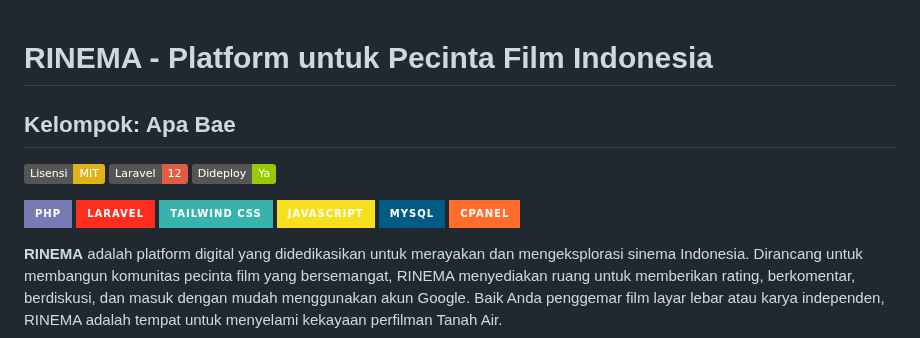
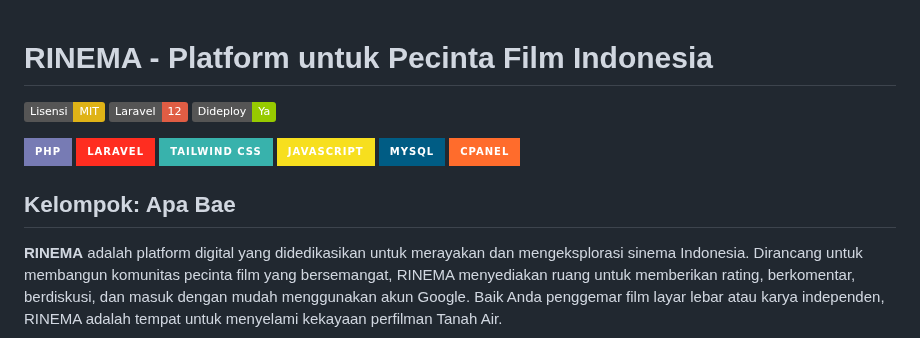
Before and after one commit to ichramsyah/rinema-fullstack-webApp, a Markdown page: README.md, the part around the change. Drawn GitHub-style; badges without logos.

```diff
--- a/README.md
+++ b/README.md
@@ -1,6 +1,4 @@
 # RINEMA - Platform untuk Pecinta Film Indonesia
-
-## Kelompok: Apa Bae
 
 [![Lisensi: MIT](https://img.shields.io/badge/Lisensi-MIT-yellow.svg)](https://opensource.org/licenses/MIT)
 [![Laravel](https://img.shields.io/badge/Laravel-12-red)](https://laravel.com/)
@@ -12,6 +10,8 @@
 [![JavaScript](https://img.shields.io/badge/JavaScript-F7DF1E?style=for-the-badge&logo=javascript&logoColor=black)](https://developer.mozilla.org/en-US/docs/Web/JavaScript)
 [![MySQL](https://img.shields.io/badge/MySQL-005C84?style=for-the-badge&logo=mysql&logoColor=white)](https://www.mysql.com/)
 [![cPanel](https://img.shields.io/badge/cPanel-FF6C2C?style=for-the-badge&logo=cpanel&logoColor=white)](https://cpanel.net/)
+
+## Kelompok: Apa Bae
 
 **RINEMA** adalah platform digital yang didedikasikan untuk merayakan dan mengeksplorasi sinema Indonesia. Dirancang untuk membangun komunitas pecinta film yang bersemangat, RINEMA menyediakan ruang untuk memberikan rating, berkomentar, berdiskusi, dan masuk dengan mudah menggunakan akun Google. Baik Anda penggemar film layar lebar atau karya independen, RINEMA adalah tempat untuk menyelami kekayaan perfilman Tanah Air.
 
```
